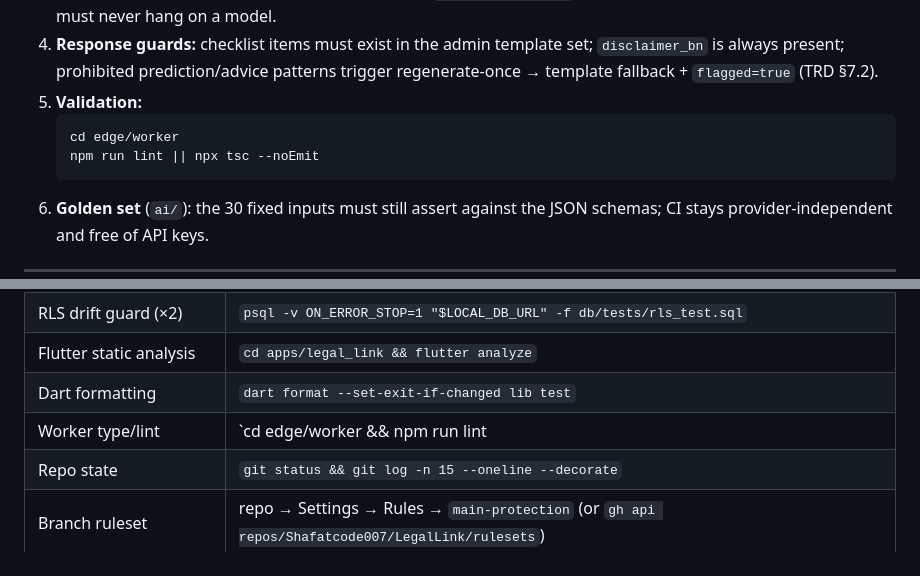
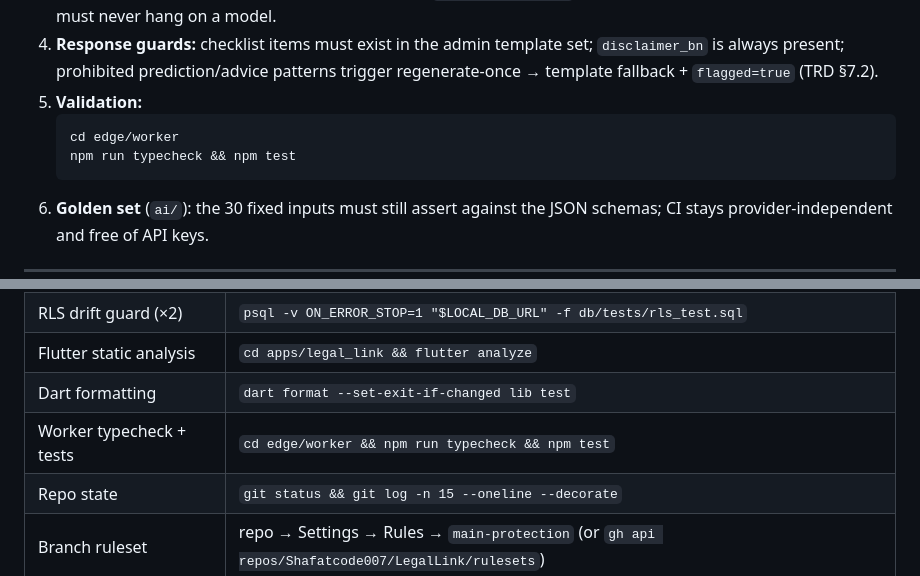
Before and after one commit to Shafatcode007/LegalLink, a Markdown page: docs/push&commit_rules.md, 2 parts joined by grey strips. Drawn GitHub-style.

````diff
--- a/docs/push&commit_rules.md
+++ b/docs/push&commit_rules.md
@@ -147,7 +147,7 @@ Every commit must be locally verified **before** `git push`. Run the full checkl
 5. **Validation:**
    ```bash
    cd edge/worker
-   npm run lint || npx tsc --noEmit
+   npm run typecheck && npm test
    ```
 6. **Golden set** (`ai/`): the 30 fixed inputs must still assert against the JSON schemas; CI stays provider-independent and free of API keys.
 
@@ -189,7 +189,7 @@ Database work additionally **must** pass the drift guard (§3.1.5) before push.
 | RLS drift guard (×2) | `psql -v ON_ERROR_STOP=1 "$LOCAL_DB_URL" -f db/tests/rls_test.sql` |
 | Flutter static analysis | `cd apps/legal_link && flutter analyze` |
 | Dart formatting | `dart format --set-exit-if-changed lib test` |
-| Worker type/lint | `cd edge/worker && npm run lint || npx tsc --noEmit` |
+| Worker typecheck + tests | `cd edge/worker && npm run typecheck && npm test` |
 | Repo state | `git status && git log -n 15 --oneline --decorate` |
 | Branch ruleset | repo → Settings → Rules → `main-protection` (or `gh api repos/Shafatcode007/LegalLink/rulesets`) |
 
````
Also changed, not shown: docs/trd.md (+6 -0 lines).
